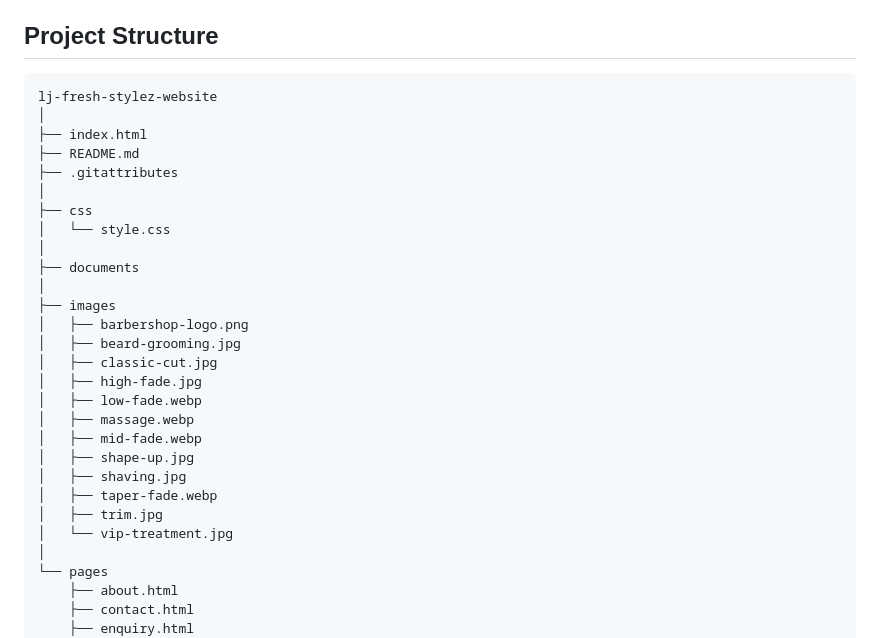
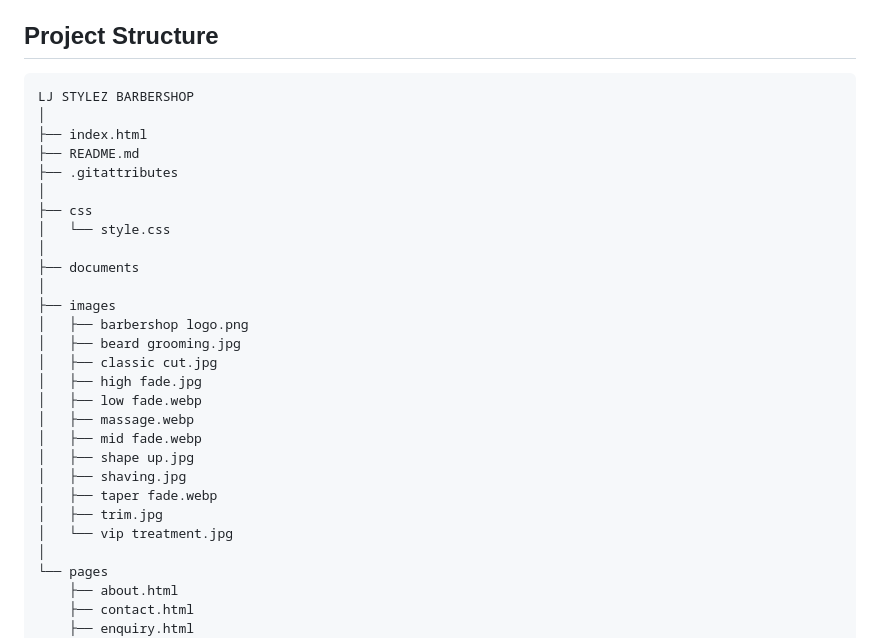
Before and after one commit to Luke-Jan/LJ-STYLEZ-BARBERSHOP, a Markdown page: README.md, the part around the change. Rendered like a GitHub page.

Commit message:
update readme
fixed casing

````diff
--- a/README.md
+++ b/README.md
@@ -53,7 +53,7 @@ LJ Fresh Stylez provides a variety of barbering and grooming services, including
 ## Project Structure
 
 ```text
-lj-fresh-stylez-website
+LJ STYLEZ BARBERSHOP
 │
 ├── index.html
 ├── README.md
@@ -65,18 +65,18 @@ lj-fresh-stylez-website
 ├── documents
 │
 ├── images
-│   ├── barbershop-logo.png
-│   ├── beard-grooming.jpg
-│   ├── classic-cut.jpg
-│   ├── high-fade.jpg
-│   ├── low-fade.webp
+│   ├── barbershop logo.png
+│   ├── beard grooming.jpg
+│   ├── classic cut.jpg
+│   ├── high fade.jpg
+│   ├── low fade.webp
 │   ├── massage.webp
-│   ├── mid-fade.webp
-│   ├── shape-up.jpg
+│   ├── mid fade.webp
+│   ├── shape up.jpg
 │   ├── shaving.jpg
-│   ├── taper-fade.webp
+│   ├── taper fade.webp
 │   ├── trim.jpg
-│   └── vip-treatment.jpg
+│   └── vip treatment.jpg
 │
 └── pages
     ├── about.html
````
